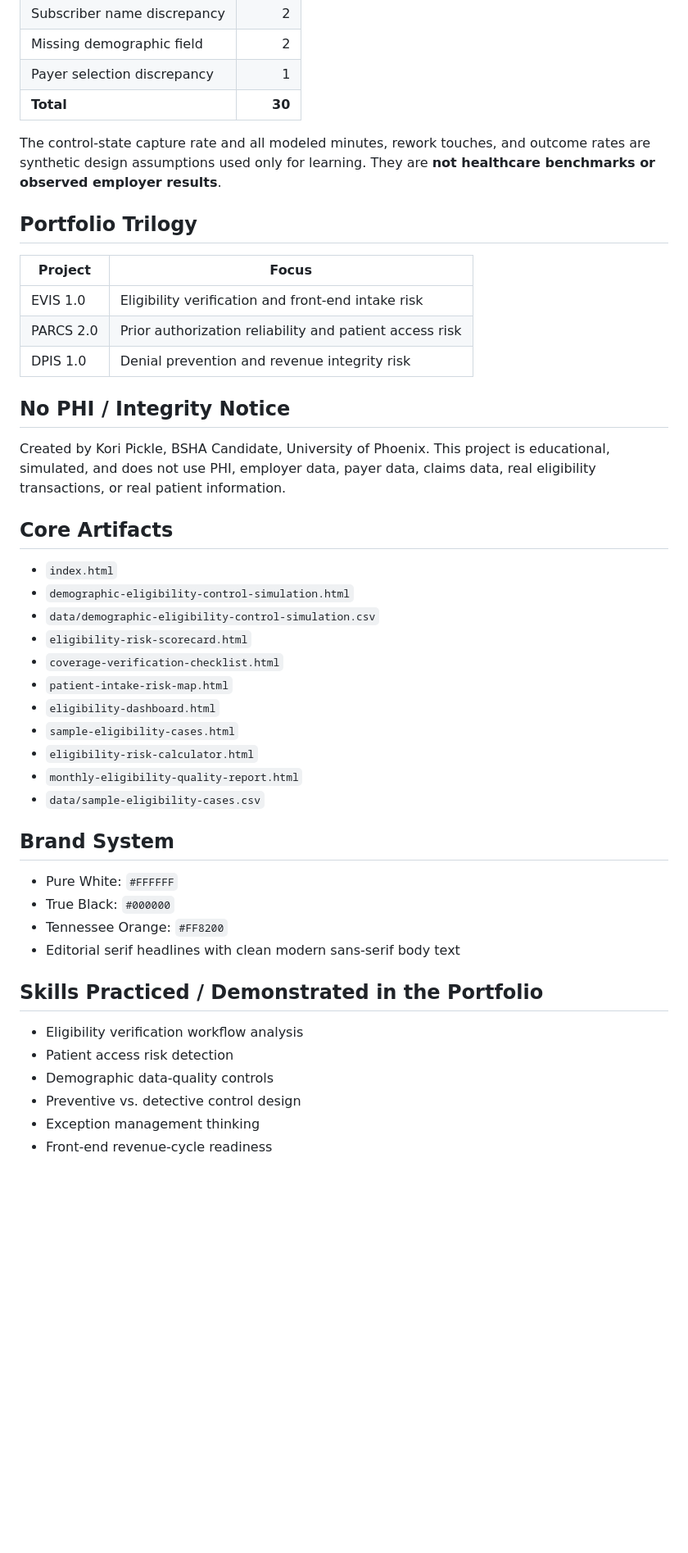
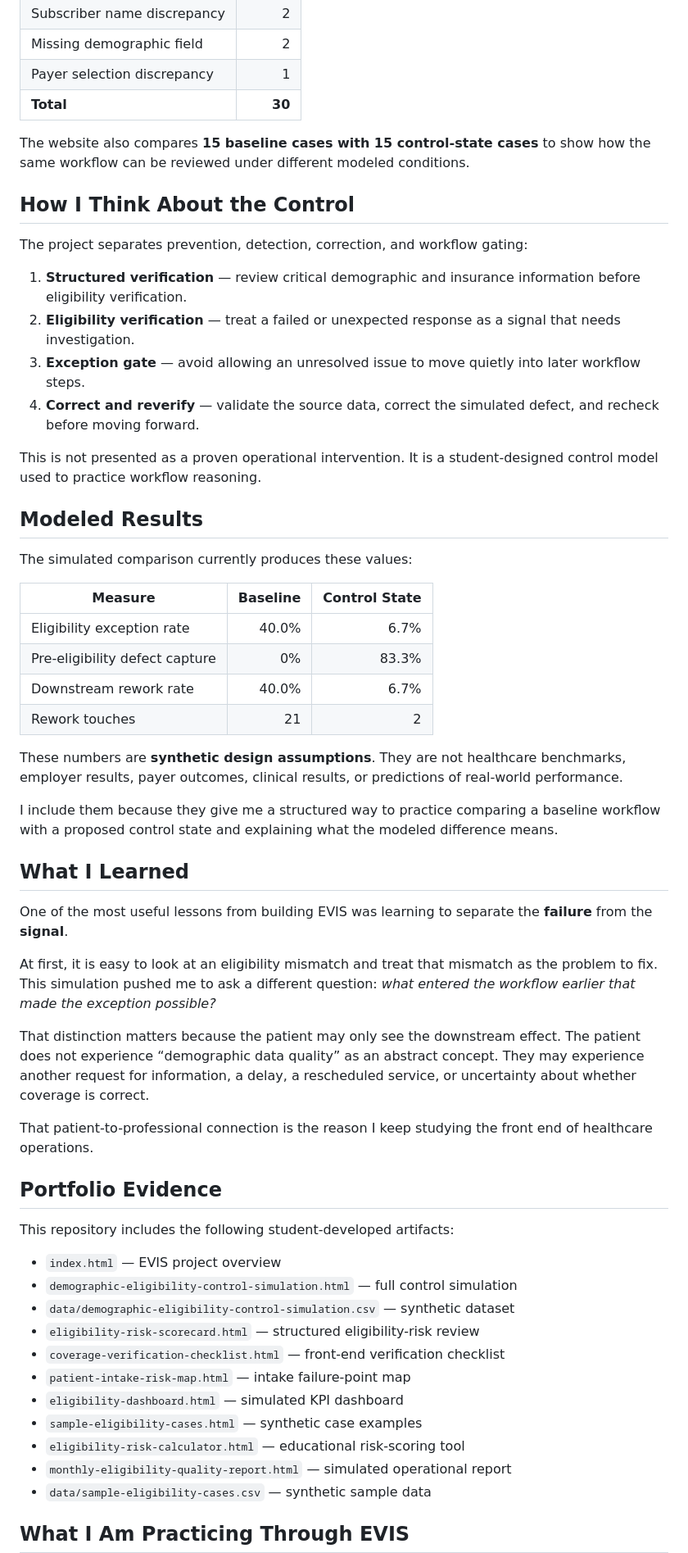
Before and after one commit to koripickle1101-TN/eligibility-verification-intelligence-system, a Markdown page: README.md, the part around one of its changes. Shown at 82% size. Drawn GitHub-style; blank space fills up the shorter version.

Commit message:
Humanize EVIS README in patient-to-professional student voice

```diff
--- a/README.md
+++ b/README.md
@@ -42,46 +56,59 @@ The simulation separates:
 | Payer selection discrepancy | 1 |
 | **Total** | **30** |
 
-The control-state capture rate and all modeled minutes, rework touches, and outcome rates are synthetic design assumptions used only for learning. They are **not healthcare benchmarks or observed employer results**.
+The website also compares **15 baseline cases with 15 control-state cases** to show how the same workflow can be reviewed under different modeled conditions.
 
-## Portfolio Trilogy
+## How I Think About the Control
 
-| Project | Focus |
-|---|---|
-| EVIS 1.0 | Eligibility verification and front-end intake risk |
-| PARCS 2.0 | Prior authorization reliability and patient access risk |
-| DPIS 1.0 | Denial prevention and revenue integrity risk |
+The project separates prevention, detection, correction, and workflow gating:
 
-## No PHI / Integrity Notice
+1. **Structured verification** — review critical demographic and insurance information before eligibility verification.
+2. **Eligibility verification** — treat a failed or unexpected response as a signal that needs investigation.
+3. **Exception gate** — avoid allowing an unresolved issue to move quietly into later workflow steps.
+4. **Correct and reverify** — validate the source data, correct the simulated defect, and recheck before moving forward.
 
-Created by Kori Pickle, BSHA Candidate, University of Phoenix. This project is educational, simulated, and does not use PHI, employer data, payer data, claims data, real eligibility transactions, or real patient information.
+This is not presented as a proven operational intervention. It is a student-designed control model used to practice workflow reasoning.
 
-## Core Artifacts
+## Modeled Results
 
-- `index.html`
-- `demographic-eligibility-control-simulation.html`
-- `data/demographic-eligibility-control-simulation.csv`
-- `eligibility-risk-scorecard.html`
-- `coverage-verification-checklist.html`
-- `patient-intake-risk-map.html`
-- `eligibility-dashboard.html`
-- `sample-eligibility-cases.html`
-- `eligibility-risk-calculator.html`
-- `monthly-eligibility-quality-report.html`
-- `data/sample-eligibility-cases.csv`
+The simulated comparison currently produces these values:
 
-## Brand System
+| Measure | Baseline | Control State |
+|---|---:|---:|
+| Eligibility exception rate | 40.0% | 6.7% |
+| Pre-eligibility defect capture | 0% | 83.3% |
+| Downstream rework rate | 40.0% | 6.7% |
+| Rework touches | 21 | 2 |
 
-- Pure White: `#FFFFFF`
-- True Black: `#000000`
-- Tennessee Orange: `#FF8200`
-- Editorial serif headlines with clean modern sans-serif body text
+These numbers are **synthetic design assumptions**. They are not healthcare benchmarks, employer results, payer outcomes, clinical results, or predictions of real-world performance.
 
-## Skills Practiced / Demonstrated in the Portfolio
+I include them because they give me a structured way to practice comparing a baseline workflow with a proposed control state and explaining what the modeled difference means.
 
-- Eligibility verification workflow analysis
-- Patient access risk detection
-- Demographic data-quality controls
-- Preventive vs. detective control design
-- Exception management thinking
-- Front-end revenue-cycle readiness
+## What I Learned
+
+One of the most useful lessons from building EVIS was learning to separate the **failure** from the **signal**.
+
+At first, it is easy to look at an eligibility mismatch and treat that mismatch as the problem to fix. This simulation pushed me to ask a different question: *what entered the workflow earlier that made the exception possible?*
+
+That distinction matters because the patient may only see the downstream effect. The patient does not experience “demographic data quality” as an abstract concept. They may experience another request for information, a delay, a rescheduled service, or uncertainty about whether coverage is correct.
+
+That patient-to-professional connection is the reason I keep studying the front end of healthcare operations.
+
+## Portfolio Evidence
+
+This repository includes the following student-developed artifacts:
+
+- `index.html` — EVIS project overview
+- `demographic-eligibility-control-simulation.html` — full control simulation
+- `data/demographic-eligibility-control-simulation.csv` — synthetic dataset
+- `eligibility-risk-scorecard.html` — structured eligibility-risk review
+- `coverage-verification-checklist.html` — front-end verification checklist
+- `patient-intake-risk-map.html` — intake failure-point map
+- `eligibility-dashboard.html` — simulated KPI dashboard
+- `sample-eligibility-cases.html` — synthetic case examples
+- `eligibility-risk-calculator.html` — educational risk-scoring tool
+- `monthly-eligibility-quality-report.html` — simulated operational report
+- `data/sample-eligibility-cases.csv` — synthetic sample data
+
+## What I Am Practicing Through EVIS
+
```
Also changed, not shown: other parts of README.md (+82 -28 lines).
